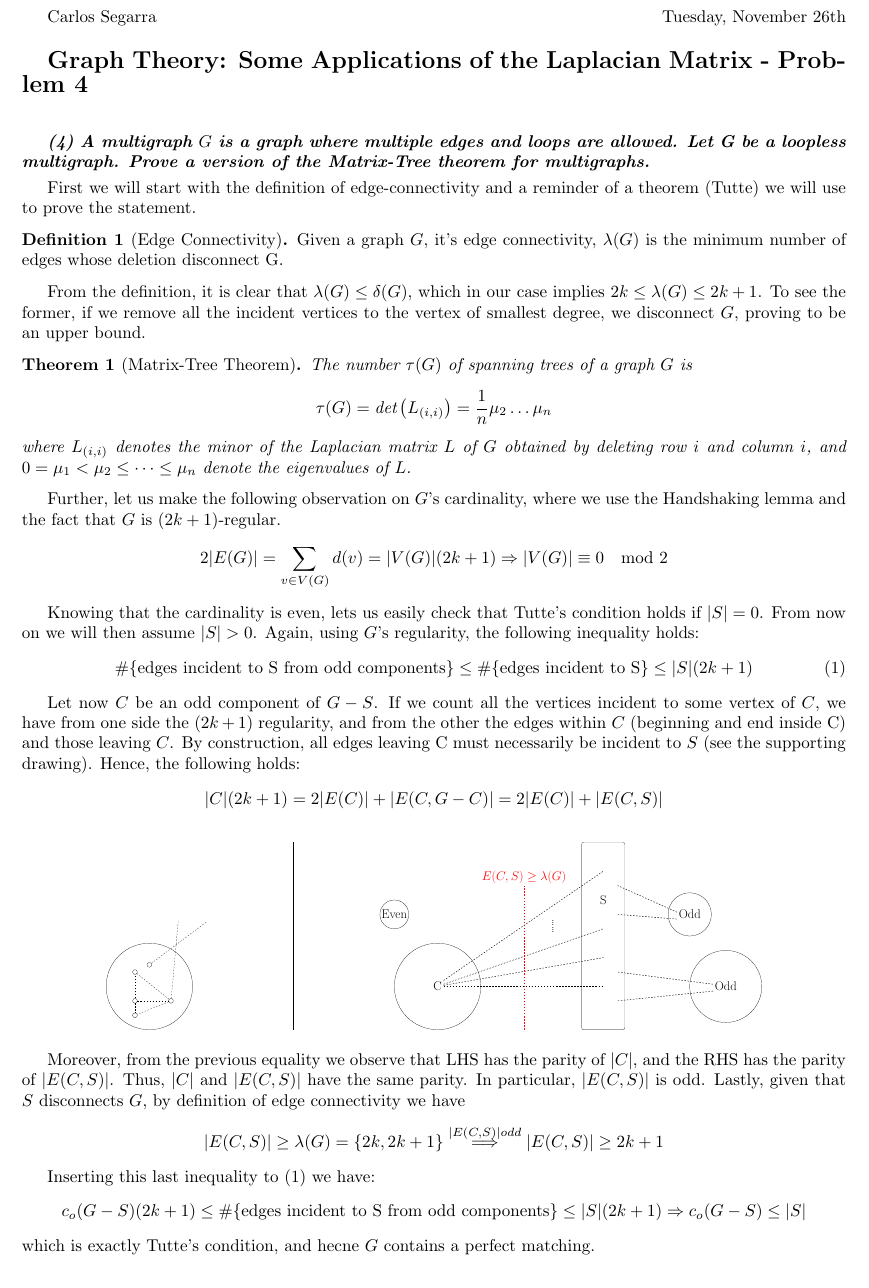
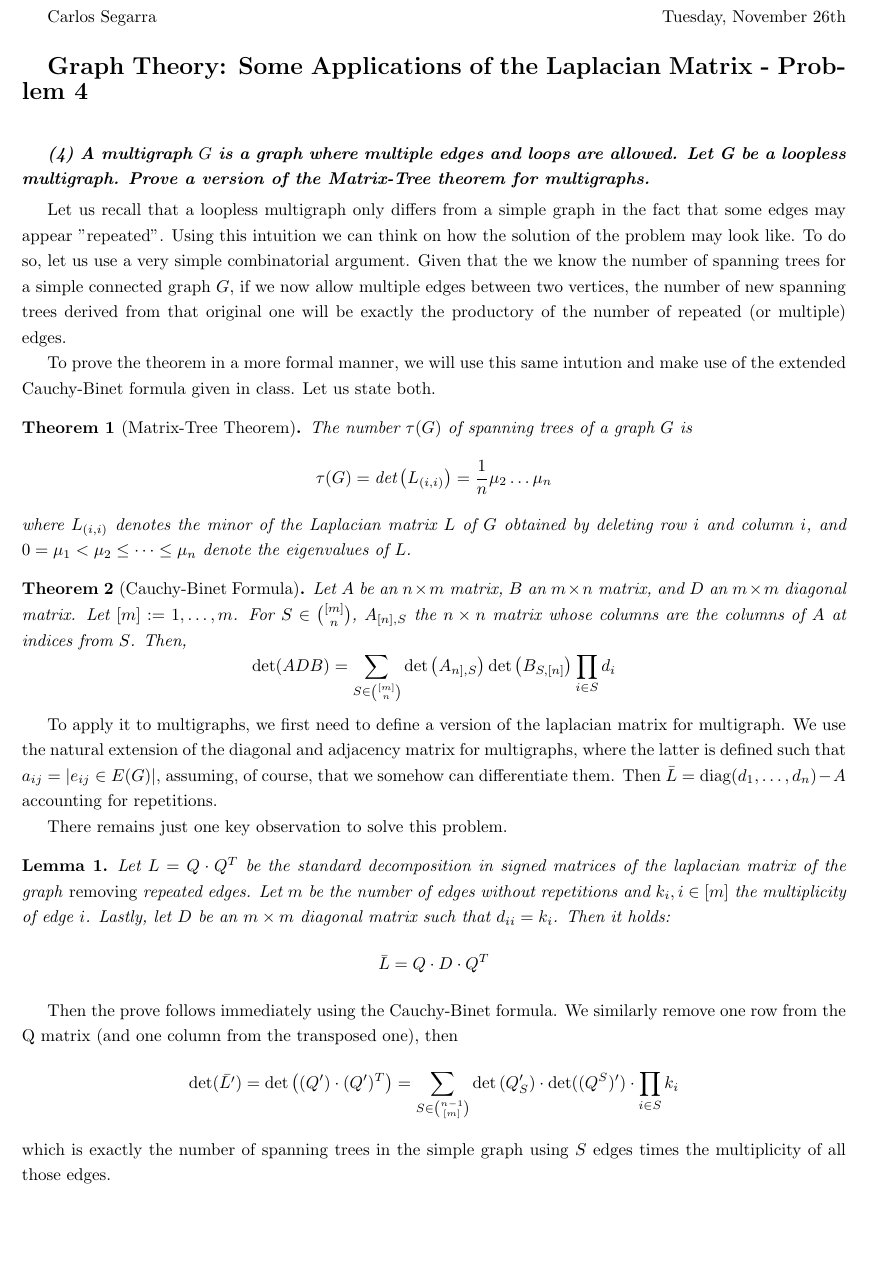
Before and after one commit to csg-mamme/GT, a LaTeX document (MAMME_GT_SpectralApplications4_SegarraCarlos.tex): part of the page, cut so that both start at the same text. Compiled offline with pdfLaTeX.

Commit message:
Finished second exercise

```diff
--- a/MAMME_GT_SpectralApplications4_SegarraCarlos.tex
+++ b/MAMME_GT_SpectralApplications4_SegarraCarlos.tex
@@ -5,10 +5,12 @@
 \usepackage{amsmath}
 \usepackage{amsthm}
 \usepackage{tikz}
+\usepackage{setspace}
 \usepackage[a4paper, left=2cm, right=2cm, top=2cm, bottom=2cm]{geometry}
 
 \newtheorem{obs}{Observation}
 \newtheorem{theorem}{Theorem}
+\newtheorem{lemma}{Lemma}
 
 \theoremstyle{definition} % amsthm only
 \newtheorem{definition}{Definition}
@@ -16,6 +18,7 @@
 %\newtheorem{def}{Definition}
 
 \begin{document}
+\onehalfspacing
 
 Carlos Segarra \hfill Tuesday, November 26th
 
@@ -29,13 +32,13 @@ Carlos Segarra \hfill Tuesday, November 26th
 
 \vspace{3pt}
 
-First we will start with the definition of edge-connectivity and a reminder of a theorem (Tutte) we will use to prove the statement.
+Let us recall that a loopless multigraph only differs from a simple graph in the fact that some edges may appear "repeated".
+Using this intuition we can think on how the solution of the problem may look like.
+To do so, let us use a very simple combinatorial argument.
+Given that the we know the number of spanning trees for a simple connected graph $G$, if we now allow multiple edges between two vertices, the number of new spanning trees derived from that original one will be exactly the productory of the number of repeated (or multiple) edges.
 
-\begin{definition}[Edge Connectivity]
-    Given a graph $G$, it's edge connectivity, $\lambda(G)$ is the minimum number of edges whose deletion disconnect G.
-\end{definition}
-
-From the definition, it is clear that $\lambda(G) \leq \delta(G)$, which in our case implies $2k \leq \lambda(G) \leq 2k + 1$. To see the former, if we remove all the incident vertices to the vertex of smallest degree, we disconnect $G$, proving to be an upper bound.
+To prove the theorem in a more formal manner, we will use this same intution and make use of the extended Cauchy-Binet formula given in class.
+Let us state both.
 
 \begin{theorem}[Matrix-Tree Theorem]
     The number $\tau(G)$ of spanning trees of a graph $G$ is
@@ -43,66 +46,26 @@ From the definition, it is clear that $\lambda(G) \leq \delta(G)$, which in our
     where $L_{(i,i)}$ denotes the minor of the Laplacian matrix $L$ of $G$ obtained by deleting row $i$ and column $i$, and $0 = \mu_1 < \mu_2 \leq \dots \leq \mu_n$ denote the eigenvalues of $L$.
 \end{theorem}
 
-Further, let us make the following observation on $G$'s cardinality, where we use the Handshaking lemma and the fact that $G$ is $(2k + 1)$-regular.
-$$2|E(G)| = \sum_{v \in V(G)} d(v) = |V(G)|(2k + 1) \Rightarrow |V(G)| \equiv 0 \mod 2$$
+\begin{theorem}[Cauchy-Binet Formula]
+    Let $A$ be an $n \times m$ matrix, $B$ an $m \times n$ matrix, and $D$ an $m \times m$ diagonal matrix. Let $[m] := {1, \dots, m}$. For $S \in {[m] \choose n}$, $A_{[n],S}$ the $n \times n$ matrix whose columns are the columns of $A$ at indices from $S$. Then,
+    $$\det(ADB) = \sum_{S \in {[m] \choose n}} \det\left(A_{n], S}\right) \det\left(B_{S,[n]}\right) \prod_{i \in S} d_i$$
+\end{theorem}
 
-Knowing that the cardinality is even, lets us easily check that Tutte's condition holds if $|S| = 0$. From now on we will then assume $|S| > 0$. Again, using $G$'s regularity, the following inequality holds:
-\begin{equation}\label{edge-ineq}
-\#\lbrace\text{edges incident to S from odd components}\rbrace \leq \#\lbrace\text{edges incident to S}\rbrace \leq |S|(2k + 1)
-\end{equation}
+To apply it to multigraphs, we first need to define a version of the laplacian matrix for multigraph.
+We use the natural extension of the diagonal and adjacency matrix for multigraphs, where the latter is defined such that $a_{ij} = \left| e_{ij} \in E(G) \right|$, assuming, of course, that we somehow can differentiate them.
+Then $\bar{L} = \text{diag}(d_1, \dots, d_n) - A$ accounting for repetitions.
 
-Let now $C$ be an odd component of $G - S$. If we count all the vertices incident to some vertex of $C$, we have from one side the $(2k + 1)$ regularity, and from the other the edges within $C$ (beginning and end inside C) and those leaving $C$. By construction, all edges leaving C must necessarily be incident to $S$ (see the supporting drawing). Hence, the following holds:
-$$|C|(2k + 1) = 2|E(C)| + |E(C,G-C)| = 2|E(C)| + |E(C,S)|$$
+There remains just one key observation to solve this problem.
+\begin{lemma}
+    Let $L = Q \cdot Q^T$ be the standard decomposition in signed matrices of the laplacian matrix of the graph \emph{removing} repeated edges.
+    Let $m$ be the number of edges without repetitions and $k_i, i \in [m]$ the multiplicity of edge $i$.
+    Lastly, let $D$ be an $m \times m$ diagonal matrix such that $d_{ii} = k_i$. Then it holds:
+    $$\bar{L} = Q \cdot D \cdot Q ^T$$
+\end{lemma}
 
-\begin{figure}[h!]
-    \centering
-    \resizebox{.8\linewidth}{!}{
-        \begin{tikzpicture}
-            % LHS Drawing
-            \draw (0,0) circle (3cm);
-            \node[circle, draw = black] (node-1) at (-1,-1) {};
-            \node[circle, draw = black] (node-2) at (-1,1) {};
-            \node[circle, draw = black] (node-3) at (1.5,-1) {};
-            \node[circle, draw = black] (node-4) at (-1,-2) {};
-            \node[circle, draw = black] (node-5) at (0,1.5) {};
-            \draw[dashed] (node-1) -- (node-2);
-            \draw[dashed] (node-1) -- (node-3);
-            \draw[dashed] (node-1) -- (node-4);
-            \draw[dashed] (node-2) -- (node-3);
-            \draw[dashed] (node-3) -- (node-4);
-            \draw[dashed] (node-3) -- (2,4.5);
-            \draw[dashed] (node-5) -- (4,4.5);
-
-            % Separating Line
-            \draw[very thick] (10, -3) -- (10, 10);
-
-            % RHS Drawing
-            \draw (20, 0) circle (3cm) node (C) {\Huge C};
-            \draw (17, 5) circle (1cm) node {\Huge Even};
-            \draw[rounded corners] (30, -3) rectangle (33, 10);
-            \node at (31.5, 6) {\Huge S};
-            \draw(40, 0) circle (2.5cm) node (N1) {\Huge Odd};
-            \draw(37.5, 5) circle (1.5cm) node (N2) {\Huge Odd};
-            \draw[dashed, thick] (C.0) -- (31.5, 0);
-            \draw[dashed, thick] (C.10) -- (31.5, 2);
-            \draw[dashed, thick] (C.20) -- (31.5, 4);
-            \draw[dashed, thick] (C.45) -- (31.5, 8);
-            \draw[dashed, thick] (N2.200) -- (32.5, 5);
-            \draw[dashed, thick] (N2.170) -- (32.5, 7);
-            \draw[dashed, thick] (N1.200) -- (32.5, -1);
-            \draw[dashed, thick] (N1.170) -- (32.5, 1);
-            \node at (28, 4.5) {\Huge $\vdots$};
-            \node at (28, 4) {\Huge $\vdots$};
-            \draw[very thick, red, dashed] (26, -3) -- (26, 7) node[text=red,anchor=south] {\Huge $E(C, S) \geq \lambda(G)$};
-        \end{tikzpicture}
-    }
-\end{figure}
-
-Moreover, from the previous equality we observe that LHS has the parity of $|C|$, and the RHS has the parity of $|E(C,S)|$. Thus, $|C|$ and $|E(C,S)|$ have the same parity. In particular, $|E(C,S)|$ is odd. Lastly, given that $S$ disconnects $G$, by definition of edge connectivity we have
-$$|E(C,S)| \geq \lambda(G) = \lbrace 2k, 2k + 1 \rbrace \overset{|E(C,S)| odd}{\Longrightarrow} |E(C,S)| \geq 2k + 1$$
-
-Inserting this last inequality to (\ref{edge-ineq}) we have:
-$$c_o(G-S)(2k + 1) \leq \#\lbrace\text{edges incident to S from odd components}\rbrace \leq |S|(2k + 1) \Rightarrow c_o(G-S) \leq |S|$$
-which is exactly Tutte's condition, and hecne $G$ contains a perfect matching.
+Then the prove follows immediately using the Cauchy-Binet formula.
+We similarly remove one row from the Q matrix (and one column from the transposed one), then
+$$\det(\bar{L'}) = \det\left((Q')\cdot(Q')^T\right) = \sum_{S \in {n-1 \choose [m]}} \det\left(Q_S'\right) \cdot \det((Q^{S})') \cdot \prod_{i \in S} k_i$$
+which is exactly the number of spanning trees in the simple graph using $S$ edges times the multiplicity of all those edges.
 
 \end{document}
```
